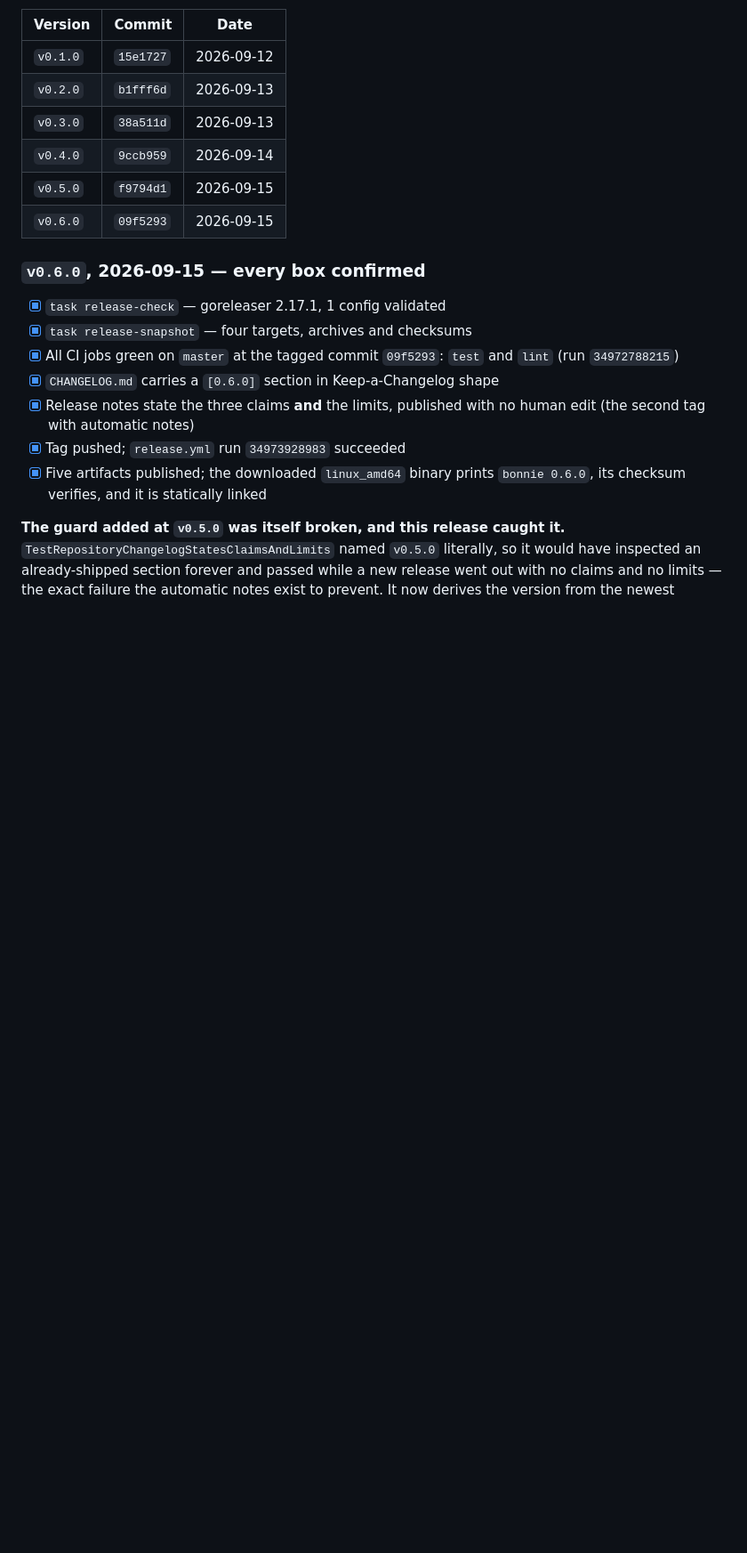
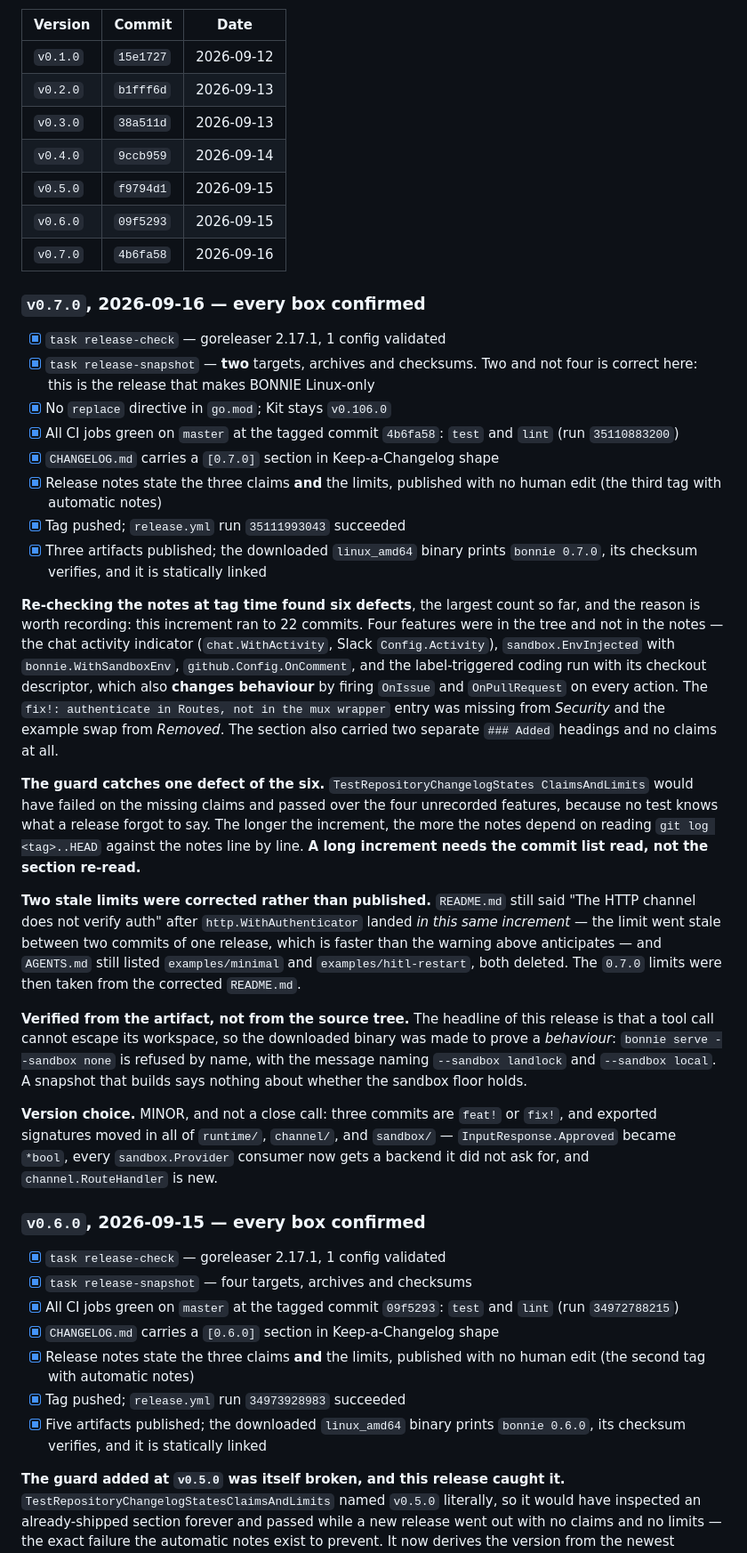
Before and after one commit to mark3labs/bonnie, a Markdown page: docs/RELEASE.md, the part around one of its changes. Shown at 89% size. Rendered like a GitHub page; blank space fills up the shorter version.

Commit message:
docs: record the v0.7.0 release
Every box confirmed, with the run IDs and the post-publish verification:
the downloaded linux_amd64 binary prints bonnie 0.7.0, its checksum
verifies, it is statically linked, and it refuses --sandbox none by name.

Add three entries to "Watch for" that this release earned:

- Re-read the commit list, not the section. The guard test catches a
  missing claim and nothing else, so a feature that never reached the
  changelog ships unnamed. Four did, out of 22 commits, before the notes
  were rewritten against git log.
- A limit can go stale inside one release. The README limit "the HTTP
  channel does not verify auth" was falsified by a commit of this same
  increment, which is faster than the existing warning anticipates.
- Prove a behaviour from the downloaded artifact. A snapshot that builds
  and prints its version says nothing about the claim the release is for.

```diff
--- a/docs/RELEASE.md
+++ b/docs/RELEASE.md
@@ -71,6 +82,61 @@ edited to the required form.
 | `v0.4.0` | `9ccb959` | 2026-09-14 |
 | `v0.5.0` | `f9794d1` | 2026-09-15 |
 | `v0.6.0` | `09f5293` | 2026-09-15 |
+| `v0.7.0` | `4b6fa58` | 2026-09-16 |
+
+### `v0.7.0`, 2026-09-16 — every box confirmed
+
+- [x] `task release-check` — goreleaser 2.17.1, 1 config validated
+- [x] `task release-snapshot` — **two** targets, archives and checksums. Two
+      and not four is correct here: this is the release that makes BONNIE
+      Linux-only
+- [x] No `replace` directive in `go.mod`; Kit stays `v0.106.0`
+- [x] All CI jobs green on `master` at the tagged commit `4b6fa58`:
+      `test` and `lint` (run `35110883200`)
+- [x] `CHANGELOG.md` carries a `[0.7.0]` section in Keep-a-Changelog shape
+- [x] Release notes state the three claims **and** the limits, published
+      with no human edit (the third tag with automatic notes)
+- [x] Tag pushed; `release.yml` run `35111993043` succeeded
+- [x] Three artifacts published; the downloaded `linux_amd64` binary prints
+      `bonnie 0.7.0`, its checksum verifies, and it is statically linked
+
+**Re-checking the notes at tag time found six defects**, the largest count so
+far, and the reason is worth recording: this increment ran to 22 commits. Four
+features were in the tree and not in the notes — the chat activity indicator
+(`chat.WithActivity`, Slack `Config.Activity`), `sandbox.EnvInjected` with
+`bonnie.WithSandboxEnv`, `github.Config.OnComment`, and the label-triggered
+coding run with its checkout descriptor, which also **changes behaviour** by
+firing `OnIssue` and `OnPullRequest` on every action. The
+`fix!: authenticate in Routes, not in the mux wrapper` entry was missing from
+*Security* and the example swap from *Removed*. The section also carried two
+separate `### Added` headings and no claims at all.
+
+**The guard catches one defect of the six.** `TestRepositoryChangelogStates
+ClaimsAndLimits` would have failed on the missing claims and passed over the
+four unrecorded features, because no test knows what a release forgot to say.
+The longer the increment, the more the notes depend on reading
+`git log <tag>..HEAD` against the notes line by line. **A long increment needs
+the commit list read, not the section re-read.**
+
+**Two stale limits were corrected rather than published.** `README.md` still
+said "The HTTP channel does not verify auth" after `http.WithAuthenticator`
+landed *in this same increment* — the limit went stale between two commits of
+one release, which is faster than the warning above anticipates — and
+`AGENTS.md` still listed `examples/minimal` and `examples/hitl-restart`, both
+deleted. The `0.7.0` limits were then taken from the corrected `README.md`.
+
+**Verified from the artifact, not from the source tree.** The headline of this
+release is that a tool call cannot escape its workspace, so the downloaded
+binary was made to prove a *behaviour*: `bonnie serve --sandbox none` is
+refused by name, with the message naming `--sandbox landlock` and
+`--sandbox local`. A snapshot that builds says nothing about whether the
+sandbox floor holds.
+
+**Version choice.** MINOR, and not a close call: three commits are `feat!` or
+`fix!`, and exported signatures moved in all of `runtime/`, `channel/`, and
+`sandbox/` — `InputResponse.Approved` became `*bool`, every `sandbox.Provider`
+consumer now gets a backend it did not ask for, and `channel.RouteHandler` is
+new.
 
 ### `v0.6.0`, 2026-09-15 — every box confirmed
 
```
Also changed, not shown: other parts of docs/RELEASE.md (+11 -0 lines).
